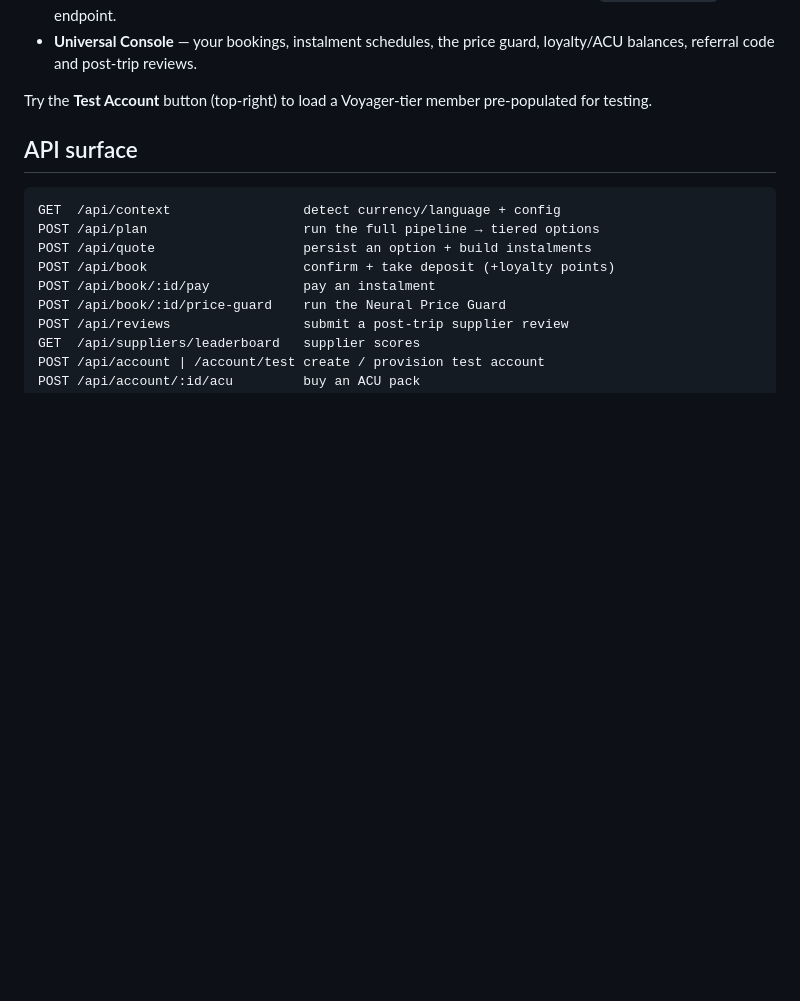
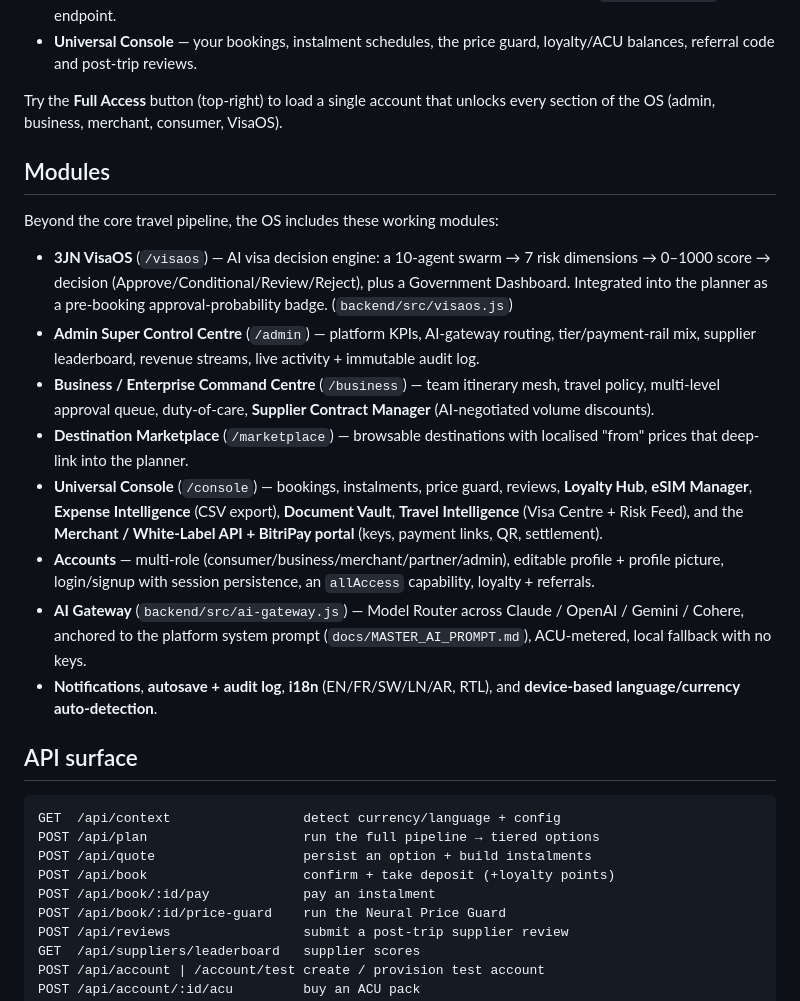
Before and after one commit to jnnseya-cpu/3JN-TravelOS, a Markdown page: README.md, the part around the change. Drawn GitHub-style; blank space fills up the shorter version.

Commit message:
docs: document the full module set in README
Co-Authored-By: Claude Opus 4.8 <noreply@anthropic.com>
Claude-Session: https://claude.ai/code/session_01G8K1Ao964Q5QRyo9yhohNN

```diff
--- a/README.md
+++ b/README.md
@@ -66,8 +66,38 @@ Type a sentence like:
 - **Universal Console** — your bookings, instalment schedules, the price guard,
   loyalty/ACU balances, referral code and post-trip reviews.
 
-Try the **Test Account** button (top-right) to load a Voyager-tier member
-pre-populated for testing.
+Try the **Full Access** button (top-right) to load a single account that unlocks
+every section of the OS (admin, business, merchant, consumer, VisaOS).
+
+## Modules
+
+Beyond the core travel pipeline, the OS includes these working modules:
+
+- **3JN VisaOS** (`/visaos`) — AI visa decision engine: a 10-agent swarm →
+  7 risk dimensions → 0–1000 score → decision (Approve/Conditional/Review/Reject),
+  plus a Government Dashboard. Integrated into the planner as a pre-booking
+  approval-probability badge. (`backend/src/visaos.js`)
+- **Admin Super Control Centre** (`/admin`) — platform KPIs, AI-gateway routing,
+  tier/payment-rail mix, supplier leaderboard, revenue streams, live activity +
+  immutable audit log.
+- **Business / Enterprise Command Centre** (`/business`) — team itinerary mesh,
+  travel policy, multi-level approval queue, duty-of-care, **Supplier Contract
+  Manager** (AI-negotiated volume discounts).
+- **Destination Marketplace** (`/marketplace`) — browsable destinations with
+  localised "from" prices that deep-link into the planner.
+- **Universal Console** (`/console`) — bookings, instalments, price guard,
+  reviews, **Loyalty Hub**, **eSIM Manager**, **Expense Intelligence** (CSV
+  export), **Document Vault**, **Travel Intelligence** (Visa Centre + Risk Feed),
+  and the **Merchant / White-Label API + BitriPay portal** (keys, payment links,
+  QR, settlement).
+- **Accounts** — multi-role (consumer/business/merchant/partner/admin), editable
+  profile + profile picture, login/signup with session persistence, an
+  `allAccess` capability, loyalty + referrals.
+- **AI Gateway** (`backend/src/ai-gateway.js`) — Model Router across Claude /
+  OpenAI / Gemini / Cohere, anchored to the platform system prompt
+  (`docs/MASTER_AI_PROMPT.md`), ACU-metered, local fallback with no keys.
+- **Notifications**, **autosave + audit log**, **i18n** (EN/FR/SW/LN/AR, RTL),
+  and **device-based language/currency auto-detection**.
 
 ## API surface
 
```
